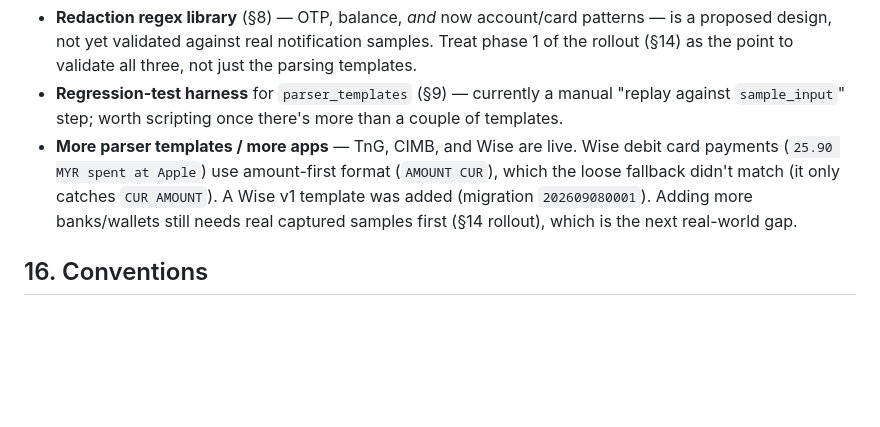
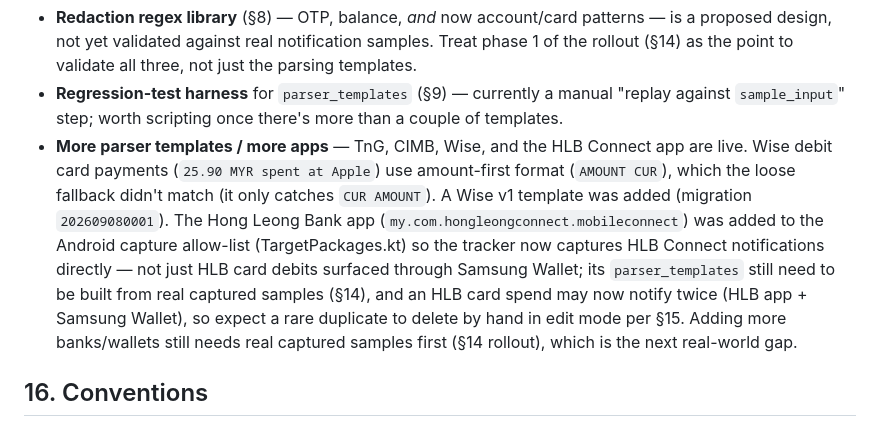
Before and after one commit to ExpectoPotatonum/Money_Tracker, a Markdown page: AGENTS.md, the part around the change. Rendered like a GitHub page; blank space fills up the shorter version.

Commit message:
docs: record HLB Connect capture allow-list (AGENTS summary)

```diff
--- a/AGENTS.md
+++ b/AGENTS.md
@@ -394,7 +394,7 @@ Still in scope despite the SMS/email exclusion: cross-app duplicate detection (
 **Still open:**
 - **Redaction regex library** (§8) — OTP, balance, *and* now account/card patterns — is a proposed design, not yet validated against real notification samples. Treat phase 1 of the rollout (§14) as the point to validate all three, not just the parsing templates.
 - **Regression-test harness** for `parser_templates` (§9) — currently a manual "replay against `sample_input`" step; worth scripting once there's more than a couple of templates.
-- **More parser templates / more apps** — TnG, CIMB, and Wise are live. Wise debit card payments (`25.90 MYR spent at Apple`) use amount-first format (`AMOUNT CUR`), which the loose fallback didn't match (it only catches `CUR AMOUNT`). A Wise v1 template was added (migration `202609080001`). Adding more banks/wallets still needs real captured samples first (§14 rollout), which is the next real-world gap.
+- **More parser templates / more apps** — TnG, CIMB, Wise, and the HLB Connect app are live. Wise debit card payments (`25.90 MYR spent at Apple`) use amount-first format (`AMOUNT CUR`), which the loose fallback didn't match (it only catches `CUR AMOUNT`). A Wise v1 template was added (migration `202609080001`). The Hong Leong Bank app (`my.com.hongleongconnect.mobileconnect`) was added to the Android capture allow-list (TargetPackages.kt) so the tracker now captures HLB Connect notifications directly — not just HLB card debits surfaced through Samsung Wallet; its `parser_templates` still need to be built from real captured samples (§14), and an HLB card spend may now notify twice (HLB app + Samsung Wallet), so expect a rare duplicate to delete by hand in edit mode per §15. Adding more banks/wallets still needs real captured samples first (§14 rollout), which is the next real-world gap.
 
 ## 16. Conventions
 
```
Also changed, not shown: summary.md (+1 -1 lines).
